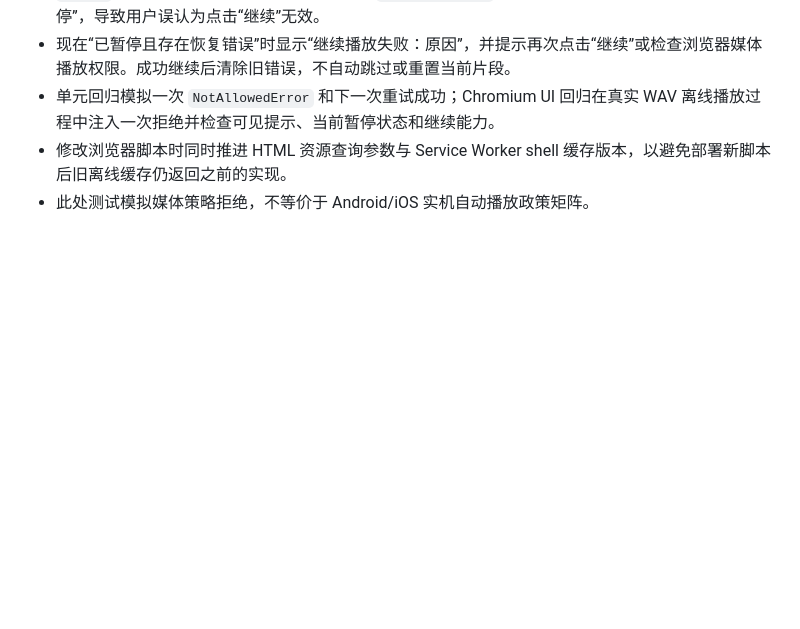
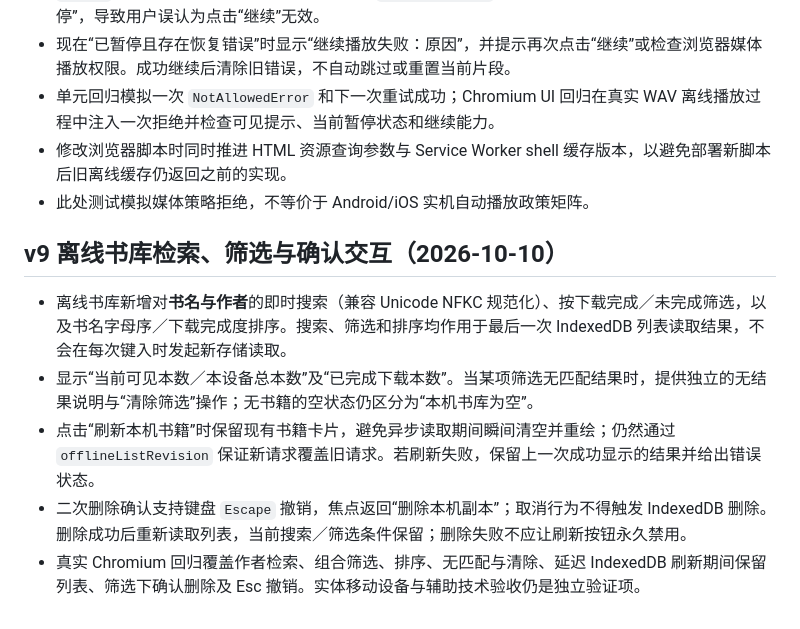
Before and after one commit to 11576865/Character-Voice-Reader, a Markdown page: docs/reader-state.md, the part around the change. Rendered like a GitHub page; blank space fills up the shorter version.

Commit message:
docs(reader): specify offline shelf discovery controls and async refresh UX

```diff
--- a/docs/reader-state.md
+++ b/docs/reader-state.md
@@ -152,3 +152,11 @@ finished
 - 单元回归模拟一次 `NotAllowedError` 和下一次重试成功；Chromium UI 回归在真实 WAV 离线播放过程中注入一次拒绝并检查可见提示、当前暂停状态和继续能力。
 - 修改浏览器脚本时同时推进 HTML 资源查询参数与 Service Worker shell 缓存版本，以避免部署新脚本后旧离线缓存仍返回之前的实现。
 - 此处测试模拟媒体策略拒绝，不等价于 Android/iOS 实机自动播放政策矩阵。
+
+## v9 离线书库检索、筛选与确认交互（2026-10-10）
+
+- 离线书库新增对**书名与作者**的即时搜索（兼容 Unicode NFKC 规范化）、按下载完成／未完成筛选，以及书名字母序／下载完成度排序。搜索、筛选和排序均作用于最后一次 IndexedDB 列表读取结果，不会在每次键入时发起新存储读取。
+- 显示“当前可见本数／本设备总本数”及“已完成下载本数”。当某项筛选无匹配结果时，提供独立的无结果说明与“清除筛选”操作；无书籍的空状态仍区分为“本机书库为空”。
+- 点击“刷新本机书籍”时保留现有书籍卡片，避免异步读取期间瞬间清空并重绘；仍然通过 `offlineListRevision` 保证新请求覆盖旧请求。若刷新失败，保留上一次成功显示的结果并给出错误状态。
+- 二次删除确认支持键盘 `Escape` 撤销，焦点返回“删除本机副本”；取消行为不得触发 IndexedDB 删除。删除成功后重新读取列表，当前搜索／筛选条件保留；删除失败不应让刷新按钮永久禁用。
+- 真实 Chromium 回归覆盖作者检索、组合筛选、排序、无匹配与清除、延迟 IndexedDB 刷新期间保留列表、筛选下确认删除及 Esc 撤销。实体移动设备与辅助技术验收仍是独立验证项。
```
